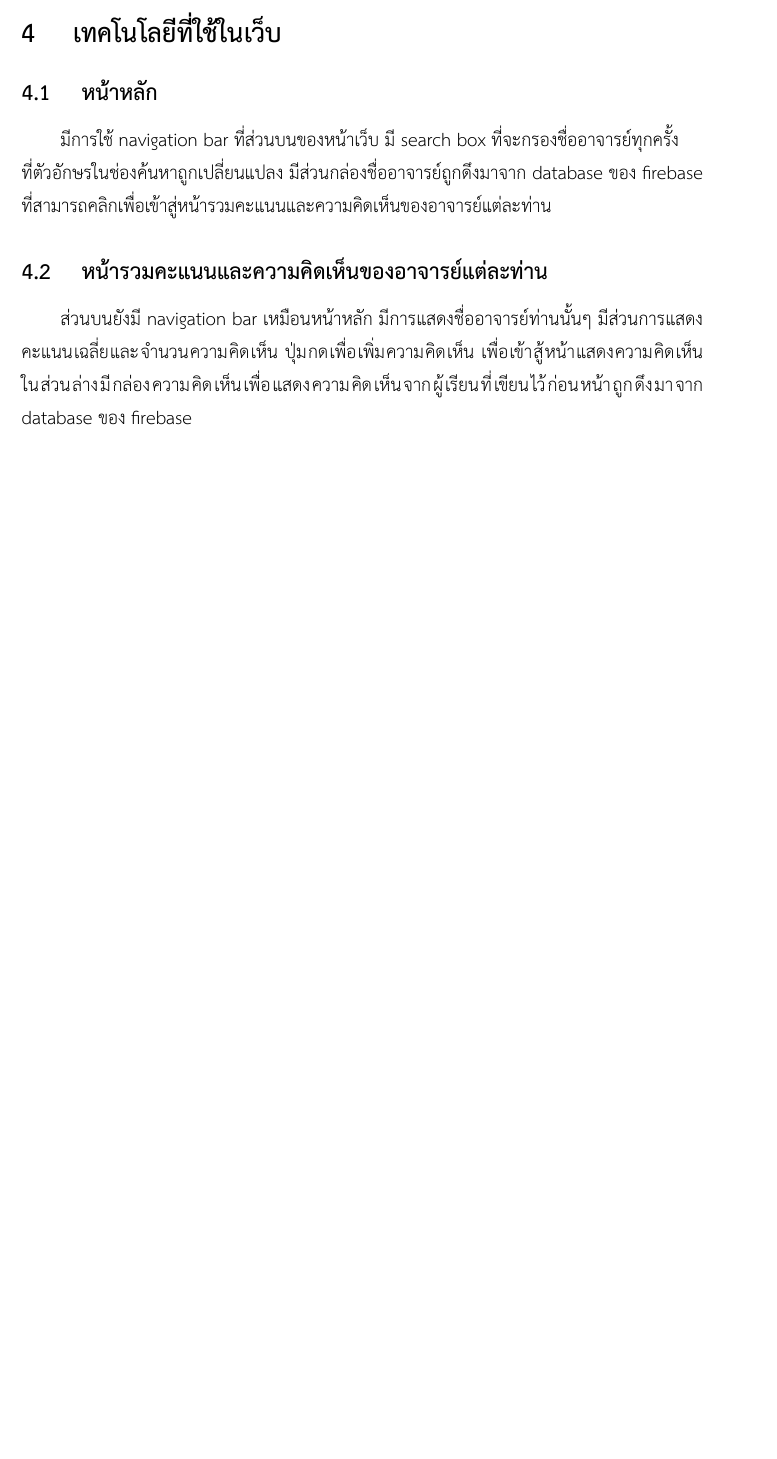
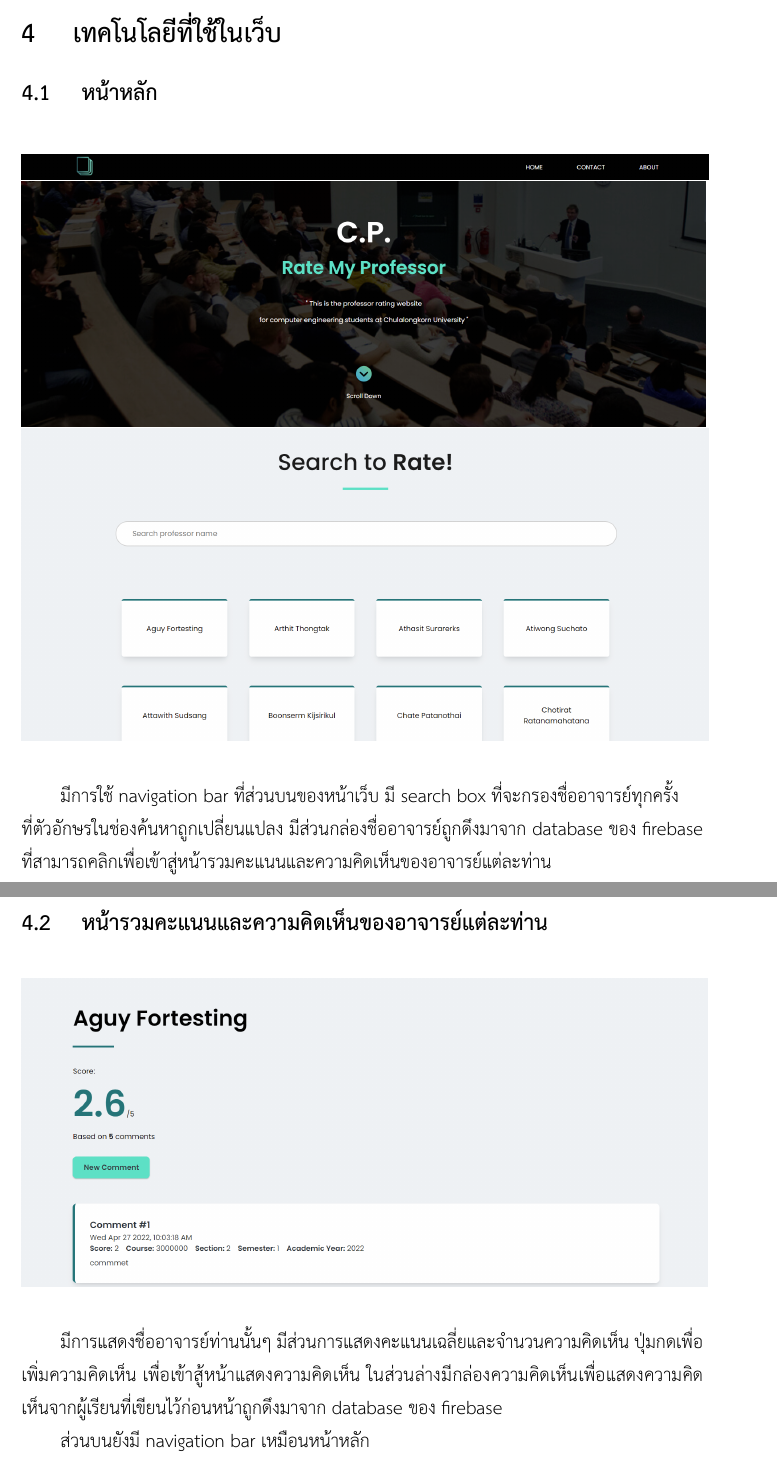
Before and after one commit to comp-eng-ess/report, a LaTeX document (report.tex): part of page 4 of 8 before the commit and two parts of pages 4 and 5 of 10 after it, the two joined at a grey line, cut so that both start at the same text, the shorter picture padded with empty space. Compiled offline with XeLaTeX.

Commit message:
finalized report

```diff
--- a/report.tex
+++ b/report.tex
@@ -49,11 +49,21 @@
 \pagebreak
 \section{เทคโนโลยีที่ใช้ในเว็บ}
 \subsection{หน้าหลัก}
-
-มีการใช้ navigation bar ที่ส่วนบนของหน้าเว็บ มี search box ที่จะกรองชื่ออาจารย์ทุกครั้ง\\
+\begin{center}
+    \includegraphics[scale=0.4]{topbar.png}\\
+    \includegraphics[scale=0.4]{frontpage.png}\\
+    \includegraphics[scale=0.4]{proflist.png}
+\end{center}
+\par มีการใช้ navigation bar ที่ส่วนบนของหน้าเว็บ มี search box ที่จะกรองชื่ออาจารย์ทุกครั้ง\\
 ที่ตัวอักษรในช่องค้นหาถูกเปลี่ยนแปลง มีส่วนกล่องชื่ออาจารย์ถูกดึงมาจาก database ของ firebase
 ที่สามารถคลิกเพื่อเข้าสู่หน้ารวมคะแนนและความคิดเห็นของอาจารย์แต่ละท่าน
 
 \subsection{หน้ารวมคะแนนและความคิดเห็นของอาจารย์แต่ละท่าน}
 
-ส่วนบนยังมี navigation bar เหมือนหน้าหลัก มีการแสดงชื่ออาจารย์ท่านนั้นๆ มีส่วนการแสดงคะแนนเฉลี่ยและจำนวนความคิดเห็น ปุ่มกดเพื่อเพิ่มความคิดเห็น เพื่อเข้าสู้หน้าแสดงความคิดเห็น ในส่วนล่างมีกล่องความคิดเห็นเพื่อแสดงความคิดเห็นจากผู้เรียนที่เขียนไว้ก่อนหน้าถูกดึงมาจาก database ของ firebase
+\begin{center}
+    \includegraphics[scale=0.4]{professor_page.png}
+\end{center}
+\par มีการแสดงชื่ออาจารย์ท่านนั้นๆ มีส่วนการแสดงคะแนนเฉลี่ยและจำนวนความคิดเห็น ปุ่มกดเพื่อเพิ่มความคิดเห็น เพื่อเข้าสู้หน้าแสดงความคิดเห็น ในส่วนล่างมีกล่องความคิดเห็นเพื่อแสดงความคิดเห็นจากผู้เรียนที่เขียนไว้ก่อนหน้าถูกดึงมาจาก database ของ firebase
+\par ส่วนบนยังมี navigation bar เหมือนหน้าหลัก
+\pagebreak
+\subsection{หน้าแสดงความคิดเห็น}
```
Also changed, not shown: images/add_comment.png (added), images/add_comment2.png (added), images/frontpage.png (added), images/prof_page_comment.png (added), images/professor_page.png (added), images/proflist.png (added), images/topbar.png (added), report.pdf, report.tex (9 more changed lines).
